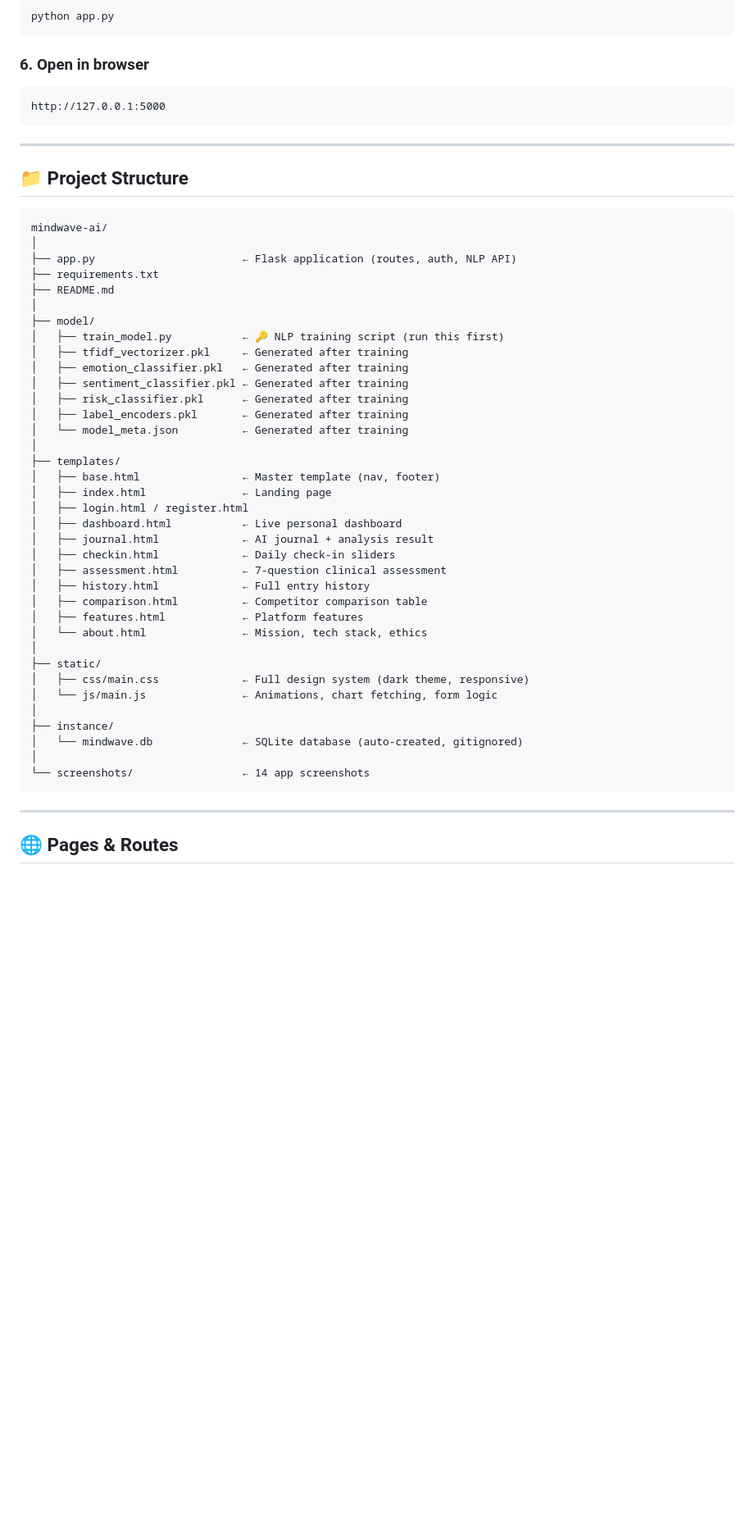
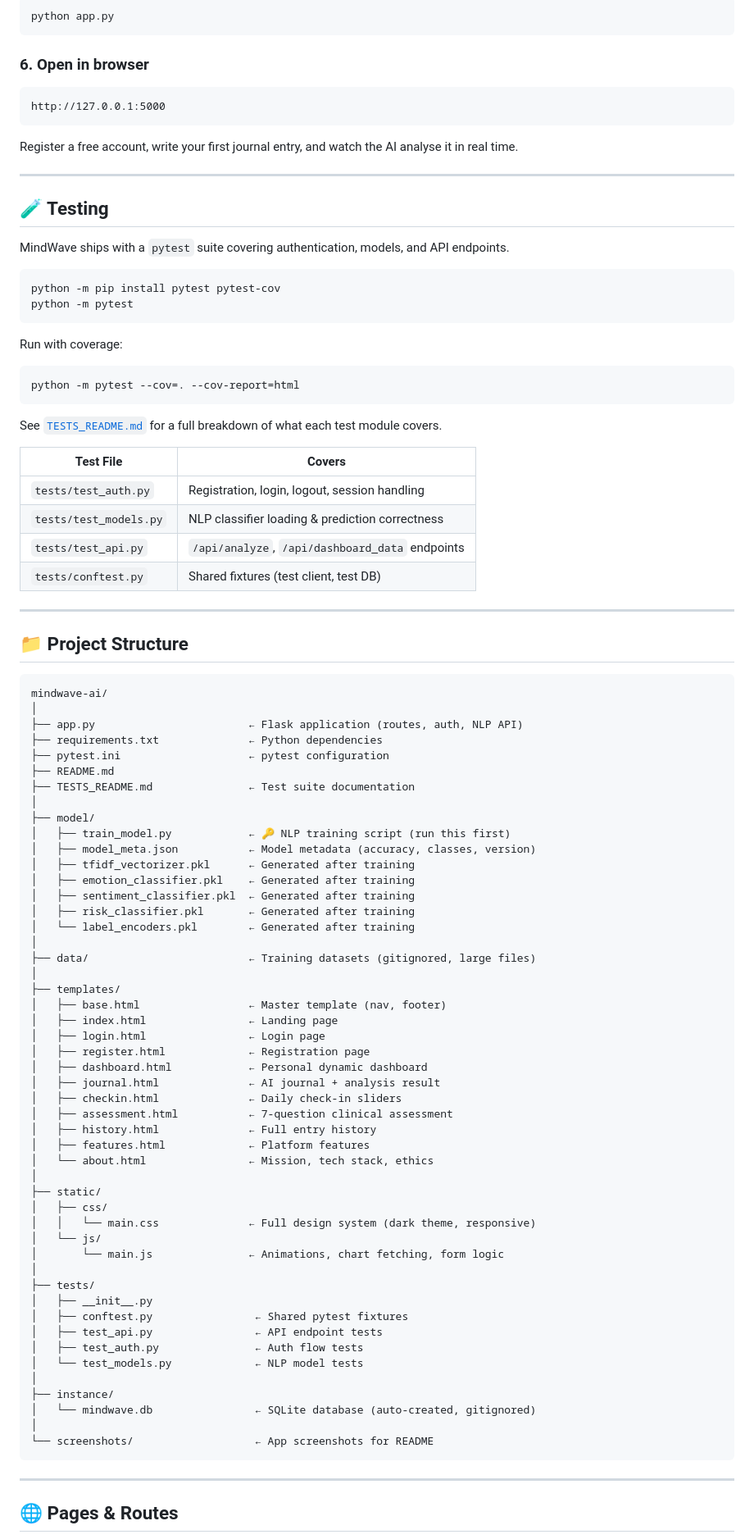
Before and after one commit to Akundu007-rgb/mindwave-ai, a Markdown page: README.md, the part around one of its changes. Shown at 82% size. GitHub-like rendering; blank space fills up the shorter version.

````diff
--- a/README.md
+++ b/README.md
@@ -264,9 +238,38 @@ python app.py
 ```
 
 ### 6. Open in browser
+
 ```
 http://127.0.0.1:5000
 ```
+
+Register a free account, write your first journal entry, and watch the AI analyse it in real time.
+
+---
+
+## 🧪 Testing
+
+MindWave ships with a `pytest` suite covering authentication, models, and API endpoints.
+
+```bash
+python -m pip install pytest pytest-cov
+python -m pytest
+```
+
+Run with coverage:
+
+```bash
+python -m pytest --cov=. --cov-report=html
+```
+
+See [`TESTS_README.md`](TESTS_README.md) for a full breakdown of what each test module covers.
+
+| Test File | Covers |
+|---|---|
+| `tests/test_auth.py` | Registration, login, logout, session handling |
+| `tests/test_models.py` | NLP classifier loading & prediction correctness |
+| `tests/test_api.py` | `/api/analyze`, `/api/dashboard_data` endpoints |
+| `tests/conftest.py` | Shared fixtures (test client, test DB) |
 
 ---
 
@@ -275,40 +278,53 @@ http://127.0.0.1:5000
 ```
 mindwave-ai/
 │
-├── app.py                       ← Flask application (routes, auth, NLP API)
-├── requirements.txt
+├── app.py                        ← Flask application (routes, auth, NLP API)
+├── requirements.txt              ← Python dependencies
+├── pytest.ini                    ← pytest configuration
 ├── README.md
+├── TESTS_README.md               ← Test suite documentation
 │
 ├── model/
-│   ├── train_model.py           ← 🔑 NLP training script (run this first)
-│   ├── tfidf_vectorizer.pkl     ← Generated after training
-│   ├── emotion_classifier.pkl   ← Generated after training
-│   ├── sentiment_classifier.pkl ← Generated after training
-│   ├── risk_classifier.pkl      ← Generated after training
-│   ├── label_encoders.pkl       ← Generated after training
-│   └── model_meta.json          ← Generated after training
+│   ├── train_model.py            ← 🔑 NLP training script (run this first)
+│   ├── model_meta.json           ← Model metadata (accuracy, classes, version)
+│   ├── tfidf_vectorizer.pkl      ← Generated after training
+│   ├── emotion_classifier.pkl    ← Generated after training
+│   ├── sentiment_classifier.pkl  ← Generated after training
+│   ├── risk_classifier.pkl       ← Generated after training
+│   └── label_encoders.pkl        ← Generated after training
+│
+├── data/                         ← Training datasets (gitignored, large files)
 │
 ├── templates/
-│   ├── base.html                ← Master template (nav, footer)
-│   ├── index.html               ← Landing page
-│   ├── login.html / register.html
-│   ├── dashboard.html           ← Live personal dashboard
-│   ├── journal.html             ← AI journal + analysis result
-│   ├── checkin.html             ← Daily check-in sliders
-│   ├── assessment.html          ← 7-question clinical assessment
-│   ├── history.html             ← Full entry history
-│   ├── comparison.html          ← Competitor comparison table
-│   ├── features.html            ← Platform features
-│   └── about.html               ← Mission, tech stack, ethics
+│   ├── base.html                 ← Master template (nav, footer)
+│   ├── index.html                ← Landing page
+│   ├── login.html                ← Login page
+│   ├── register.html             ← Registration page
+│   ├── dashboard.html            ← Personal dynamic dashboard
+│   ├── journal.html              ← AI journal + analysis result
+│   ├── checkin.html              ← Daily check-in sliders
+│   ├── assessment.html           ← 7-question clinical assessment
+│   ├── history.html              ← Full entry history
+│   ├── features.html             ← Platform features
+│   └── about.html                ← Mission, tech stack, ethics
 │
 ├── static/
-│   ├── css/main.css             ← Full design system (dark theme, responsive)
-│   └── js/main.js               ← Animations, chart fetching, form logic
+│   ├── css/
+│   │   └── main.css              ← Full design system (dark theme, responsive)
+│   └── js/
+│       └── main.js               ← Animations, chart fetching, form logic
+│
+├── tests/
+│   ├── __init__.py
+│   ├── conftest.py                ← Shared pytest fixtures
+│   ├── test_api.py                ← API endpoint tests
+│   ├── test_auth.py               ← Auth flow tests
+│   └── test_models.py             ← NLP model tests
 │
 ├── instance/
-│   └── mindwave.db              ← SQLite database (auto-created, gitignored)
+│   └── mindwave.db                ← SQLite database (auto-created, gitignored)
 │
-└── screenshots/                 ← 14 app screenshots
+└── screenshots/                   ← App screenshots for README
 ```
 
 ---
````
Also changed, not shown: other parts of README.md (+197 -141 lines).
